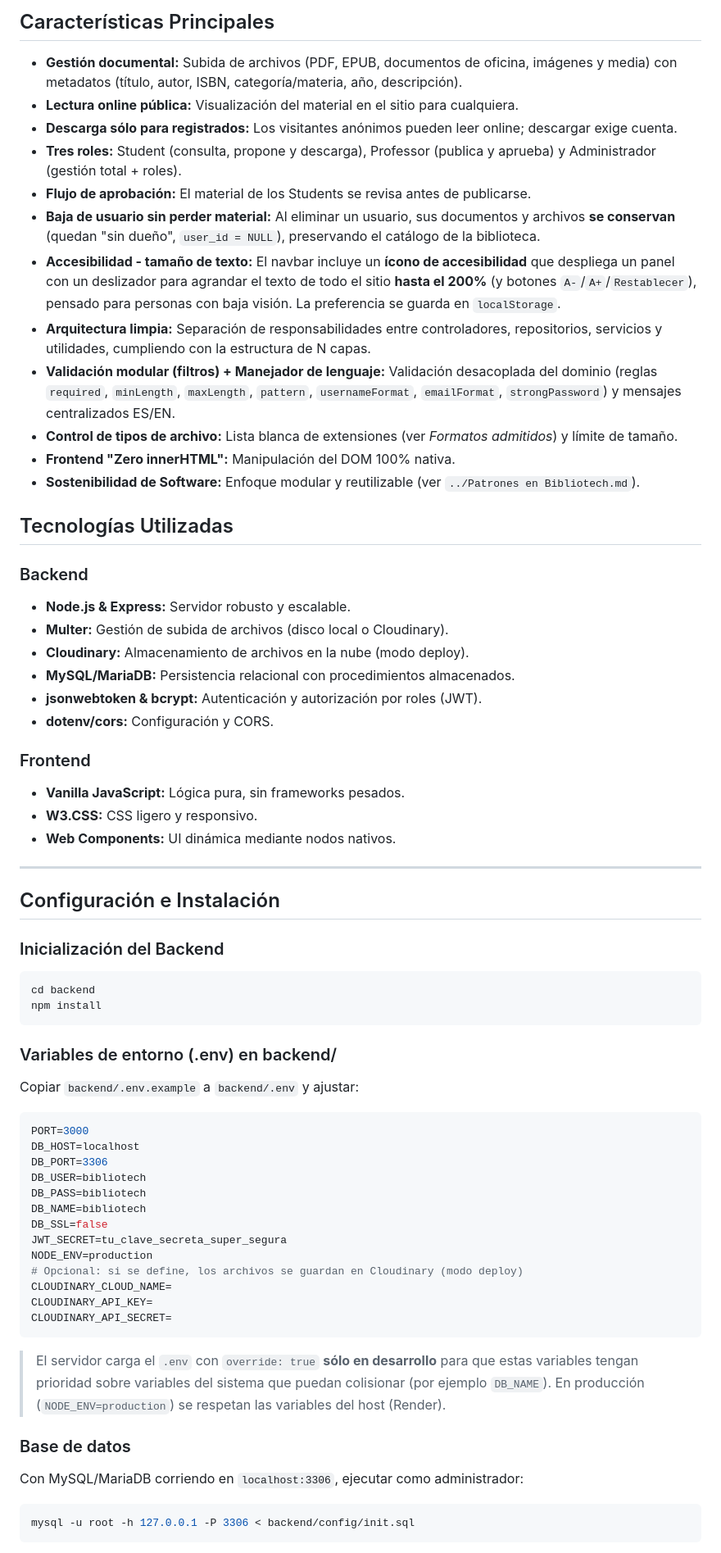
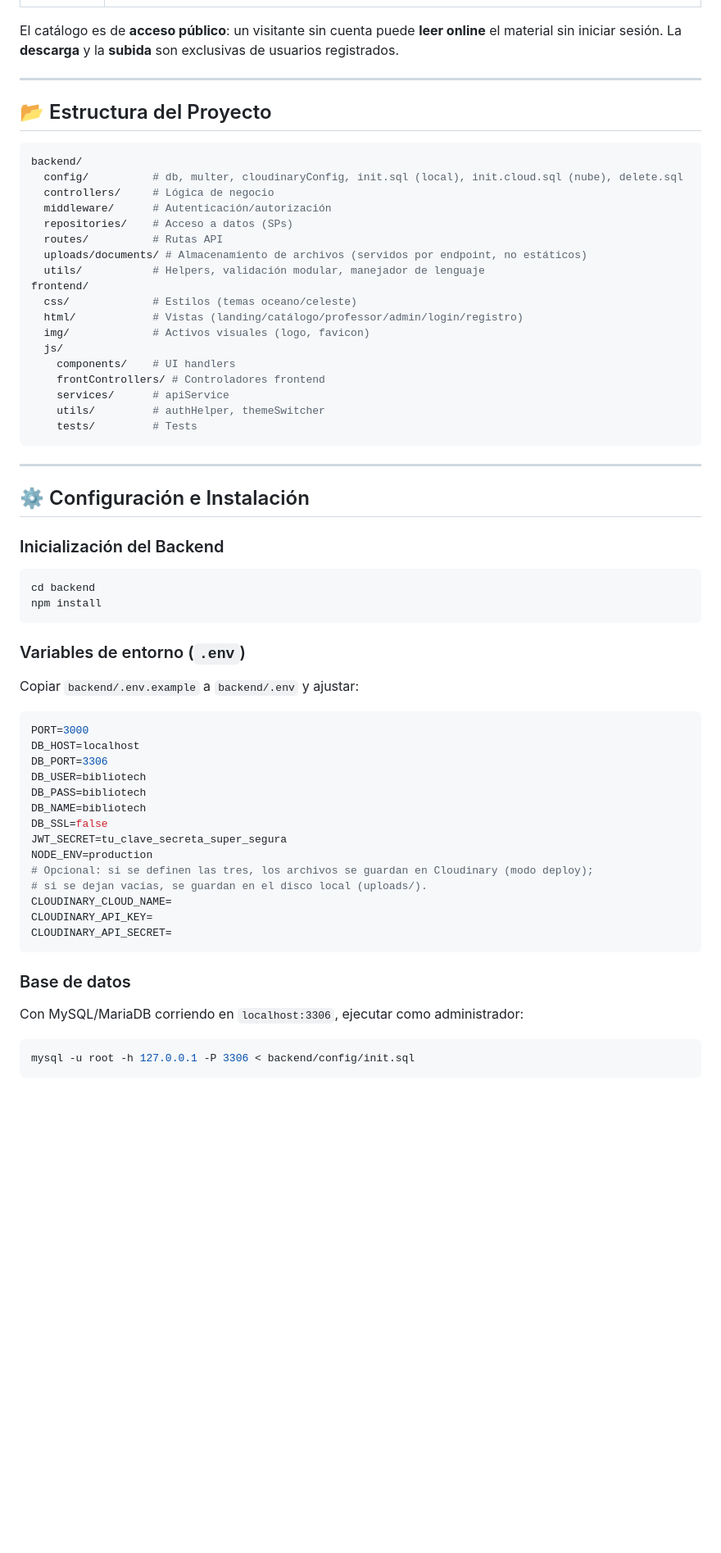
Before and after one commit to GVal24/bibliotech, a Markdown page: README.md, the part around one of its changes. Shown at 82% size. Drawn GitHub-style; blank space fills up the shorter version.

````diff
--- a/README.md
+++ b/README.md
@@ -58,36 +50,33 @@ son exclusivas de usuarios registrados.
-## Características Principales
-
-* **Gestión documental:** Subida de archivos (PDF, EPUB, documentos de oficina, imágenes y media) con metadatos (título, autor, ISBN, categoría/materia, año, descripción).
-* **Lectura online pública:** Visualización del material en el sitio para cualquiera.
-* **Descarga sólo para registrados:** Los visitantes anónimos pueden leer online; descargar exige cuenta.
-* **Tres roles:** Student (consulta, propone y descarga), Professor (publica y aprueba) y Administrador (gestión total + roles).
-* **Flujo de aprobación:** El material de los Students se revisa antes de publicarse.
-* **Baja de usuario sin perder material:** Al eliminar un usuario, sus documentos y archivos **se conservan** (quedan "sin dueño", `user_id = NULL`), preservando el catálogo de la biblioteca.
-* **Accesibilidad - tamaño de texto:** El navbar incluye un **ícono de accesibilidad** que despliega un panel con un deslizador para agrandar el texto de todo el sitio **hasta el 200%** (y botones `A-`/`A+`/`Restablecer`), pensado para personas con baja visión. La preferencia se guarda en `localStorage`.
-* **Arquitectura limpia:** Separación de responsabilidades entre controladores, repositorios, servicios y utilidades, cumpliendo con la estructura de N capas.
-* **Validación modular (filtros) + Manejador de lenguaje:** Validación desacoplada del dominio (reglas `required`, `minLength`, `maxLength`, `pattern`, `usernameFormat`, `emailFormat`, `strongPassword`) y mensajes centralizados ES/EN.
-* **Control de tipos de archivo:** Lista blanca de extensiones (ver *Formatos admitidos*) y límite de tamaño.
-* **Frontend "Zero innerHTML":** Manipulación del DOM 100% nativa.
-* **Sostenibilidad de Software:** Enfoque modular y reutilizable (ver `../Patrones en Bibliotech.md`).
-
-## Tecnologías Utilizadas
-
-### Backend
-* **Node.js & Express:** Servidor robusto y escalable.
-* **Multer:** Gestión de subida de archivos (disco local o Cloudinary).
-* **Cloudinary:** Almacenamiento de archivos en la nube (modo deploy).
-* **MySQL/MariaDB:** Persistencia relacional con procedimientos almacenados.
-* **jsonwebtoken & bcrypt:** Autenticación y autorización por roles (JWT).
-* **dotenv/cors:** Configuración y CORS.
-
-### Frontend
-* **Vanilla JavaScript:** Lógica pura, sin frameworks pesados.
-* **W3.CSS:** CSS ligero y responsivo.
-* **Web Components:** UI dinámica mediante nodos nativos.
+El catálogo es de **acceso público**: un visitante sin cuenta puede **leer online** el material sin iniciar sesión. La **descarga** y la **subida** son exclusivas de usuarios registrados.
 
 ---
 
-## Configuración e Instalación
+## 📂 Estructura del Proyecto
+
+```bash
+backend/
+  config/          # db, multer, cloudinaryConfig, init.sql (local), init.cloud.sql (nube), delete.sql
+  controllers/     # Lógica de negocio
+  middleware/      # Autenticación/autorización
+  repositories/    # Acceso a datos (SPs)
+  routes/          # Rutas API
+  uploads/documents/ # Almacenamiento de archivos (servidos por endpoint, no estáticos)
+  utils/           # Helpers, validación modular, manejador de lenguaje
+frontend/
+  css/             # Estilos (temas oceano/celeste)
+  html/            # Vistas (landing/catálogo/professor/admin/login/registro)
+  img/             # Activos visuales (logo, favicon)
+  js/
+    components/    # UI handlers
+    frontControllers/ # Controladores frontend
+    services/      # apiService
+    utils/         # authHelper, themeSwitcher
+    tests/         # Tests
+```
+
+---
+
+## ⚙️ Configuración e Instalación
 
 ### Inicialización del Backend
 ```bash
@@ -95,8 +84,9 @@ cd backend
 npm install
 ```
 
-### Variables de entorno (.env) en backend/
+### Variables de entorno (`.env`)
 Copiar `backend/.env.example` a `backend/.env` y ajustar:
+
 ```bash
 PORT=3000
 DB_HOST=localhost
@@ -107,17 +97,16 @@ DB_NAME=bibliotech
 DB_SSL=false
 JWT_SECRET=tu_clave_secreta_super_segura
 NODE_ENV=production
-# Opcional: si se define, los archivos se guardan en Cloudinary (modo deploy)
+# Opcional: si se definen las tres, los archivos se guardan en Cloudinary (modo deploy);
+# si se dejan vacías, se guardan en el disco local (uploads/).
 CLOUDINARY_CLOUD_NAME=
 CLOUDINARY_API_KEY=
 CLOUDINARY_API_SECRET=
 ```
-> El servidor carga el `.env` con `override: true` **sólo en desarrollo** para que estas
-> variables tengan prioridad sobre variables del sistema que puedan colisionar (por ejemplo
-> `DB_NAME`). En producción (`NODE_ENV=production`) se respetan las variables del host (Render).
 
 ### Base de datos
 Con MySQL/MariaDB corriendo en `localhost:3306`, ejecutar como administrador:
+
 ```bash
 mysql -u root -h 127.0.0.1 -P 3306 < backend/config/init.sql
 ```
````
Also changed, not shown: other parts of README.md (+54 -139 lines).
